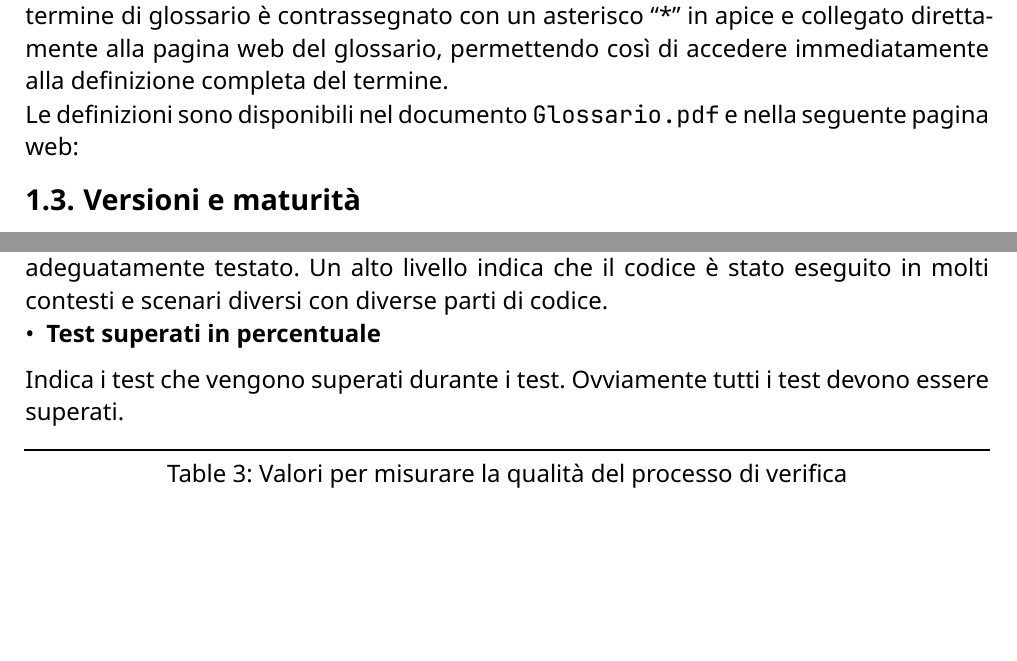
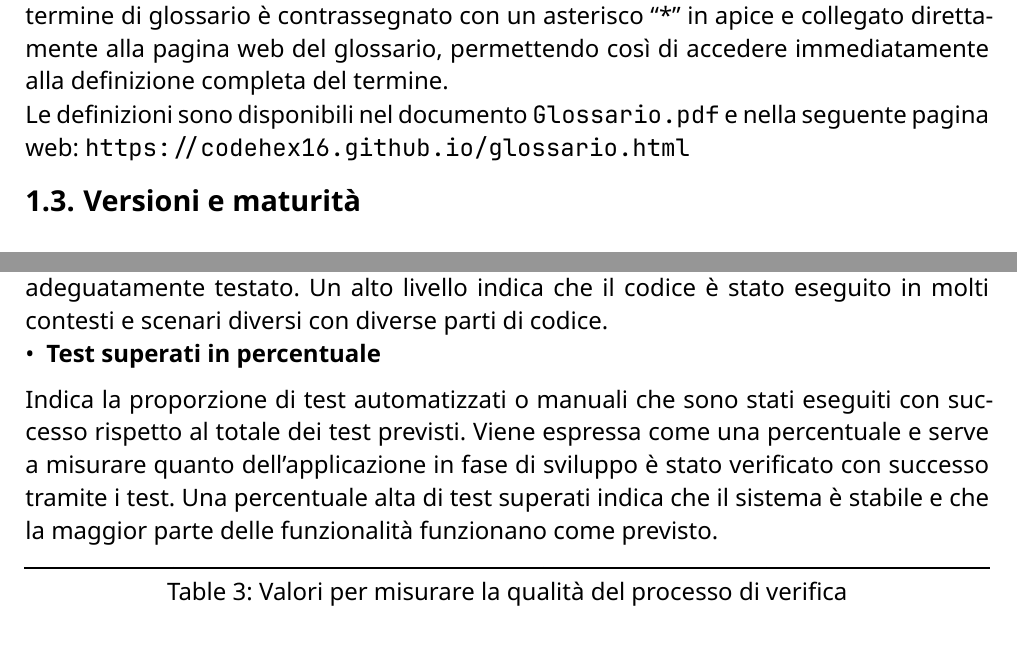
Before and after one commit to CodeHex16/documentazione, a Typst document (2 - RTB/source/Piano-di-Qualifica.typ): two parts of pages 5 and 7 of 8, joined at a grey line, cut so that both start at the same text. Compiled offline with Typst 0.15.

Commit message:
Aggiunto link glossario e aggiornata definizione di "test superati in percentuale"

```diff
--- a/2 - RTB/source/Piano-di-Qualifica.typ
+++ b/2 - RTB/source/Piano-di-Qualifica.typ
@@ -44,6 +44,7 @@ definizione completa del termine.\
 Le definizioni sono disponibili nel documento
 #link("https://github.com/CodeHex16/documentazione/tree/main/glossario/glossario.pdf")[Glossario.pdf]
 e nella seguente pagina web:
+#link("https://codehex16.github.io/glossario.html")
 
 == Versioni e maturità
 Data la natura evolutiva del documento, questa versione potrebbe non rappresentare la versione finale. Il documento
@@ -135,7 +136,10 @@ Quantità di codice eseguito durante un test.\
 Viene utilizzato per valutare la qualità dei test e garantire che il codice sia stato adeguatamente testato. Un alto
 livello indica che il codice è stato eseguito in molti contesti e scenari diversi con diverse parti di codice.\
 - *Test superati in percentuale*\
-Indica i test che vengono superati durante i test. Ovviamente tutti i test devono essere superati.\
+Indica la proporzione di test automatizzati o manuali che sono stati eseguiti con successo rispetto al totale dei test
+previsti. Viene espressa come una percentuale e serve a misurare quanto dell'applicazione in fase di sviluppo è stato
+verificato con successo tramite i test. Una percentuale alta di test superati indica che il sistema è stabile e che la
+maggior parte delle funzionalità funzionano come previsto.\
 #figure(caption: [Valori per misurare la qualità del processo di verifica], table(
   columns: (0.8fr, 2fr, 1.2fr, 1.2fr),
   inset: 8pt,
```
